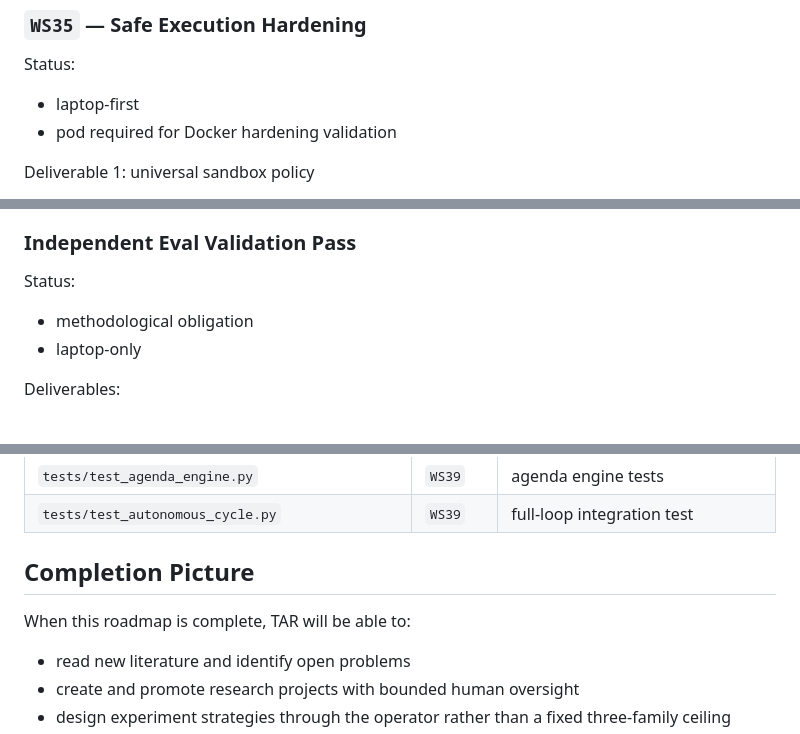
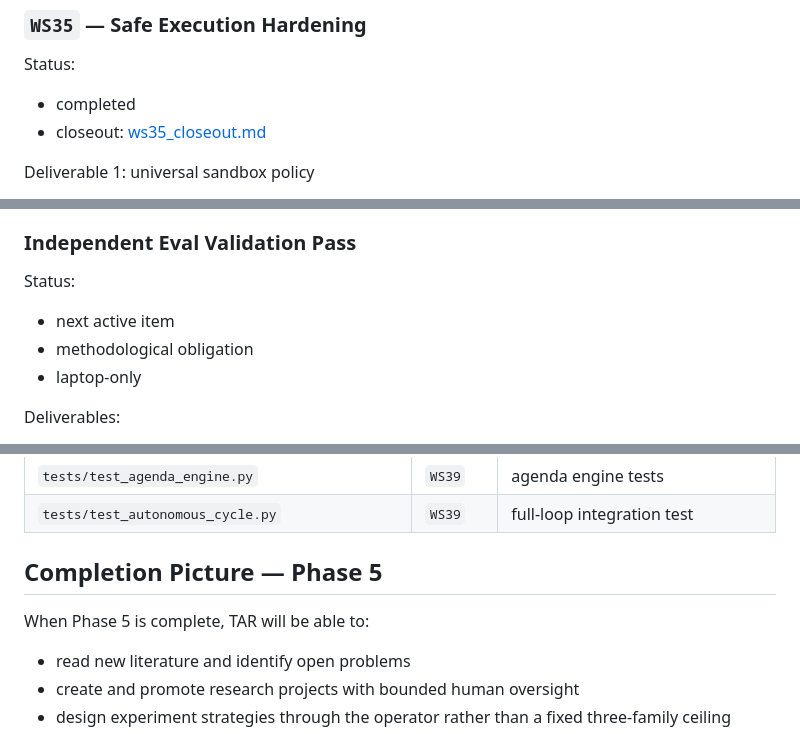
Before and after one commit to christophergardner-star/Thermodynamic-Continual-Learning-delivered, a Markdown page: docs/phase5_roadmap.md, 3 parts joined by grey strips. Drawn GitHub-style.

Commit message:
Close WS35 and refresh phase roadmaps

```diff
--- a/docs/phase5_roadmap.md
+++ b/docs/phase5_roadmap.md
@@ -265,8 +265,9 @@ Acceptance criteria:
 
 Status:
 
-- laptop-first
-- pod required for Docker hardening validation
+- completed
+- closeout:
+  [ws35_closeout.md](C:/Users/Chris/contLRN/Thermodynamic-Continual-Learning-delivered/docs/ws35_closeout.md)
 
 Deliverable 1: universal sandbox policy
 
@@ -299,6 +300,7 @@ Acceptance criteria:
 
 Status:
 
+- next active item
 - methodological obligation
 - laptop-only
 
@@ -484,9 +486,9 @@ Additional dependency notes:
 | `tests/test_agenda_engine.py` | `WS39` | agenda engine tests |
 | `tests/test_autonomous_cycle.py` | `WS39` | full-loop integration test |
 
-## Completion Picture
+## Completion Picture — Phase 5
 
-When this roadmap is complete, TAR will be able to:
+When Phase 5 is complete, TAR will be able to:
 
 - read new literature and identify open problems
 - create and promote research projects with bounded human oversight
```
Also changed, not shown: docs/phase4_roadmap.md (+13 -7 lines), docs/ws35_closeout.md (added, +118 -0 lines).
